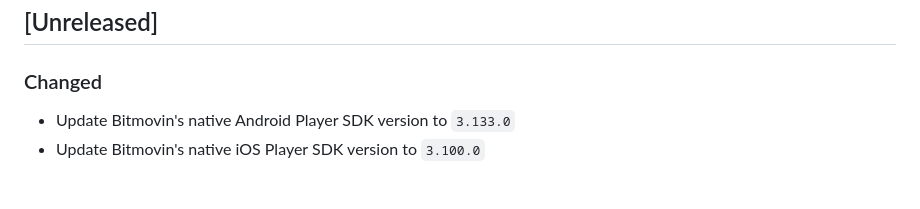
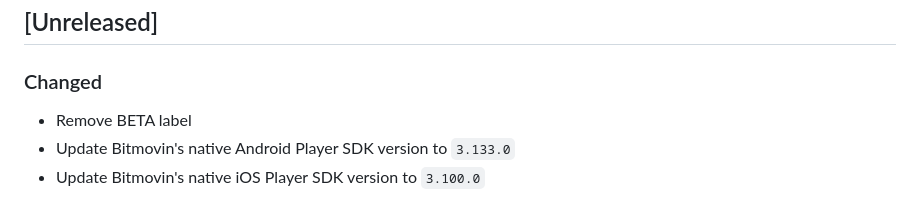
Before and after one commit to bitmovin/bitmovin-player-flutter, a Markdown page: CHANGELOG.md, the part around the change. Drawn GitHub-style.

Commit message:
Mention removal of beta label

```diff
--- a/CHANGELOG.md
+++ b/CHANGELOG.md
@@ -6,6 +6,7 @@ and this project adheres to [Semantic Versioning](https://semver.org/).
 
 ## [Unreleased]
 ### Changed
+- Remove BETA label
 - Update Bitmovin's native Android Player SDK version to `3.133.0`
 - Update Bitmovin's native iOS Player SDK version to `3.100.0`
 
```
